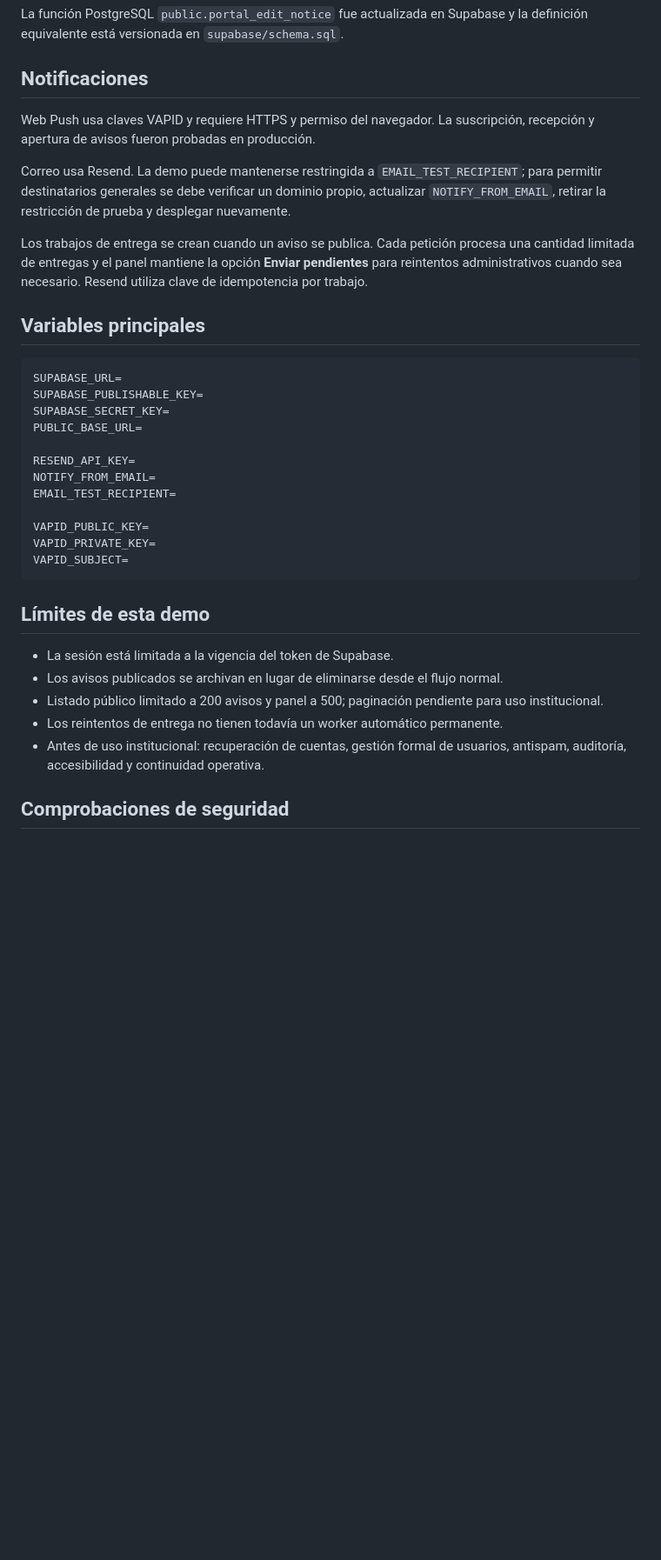
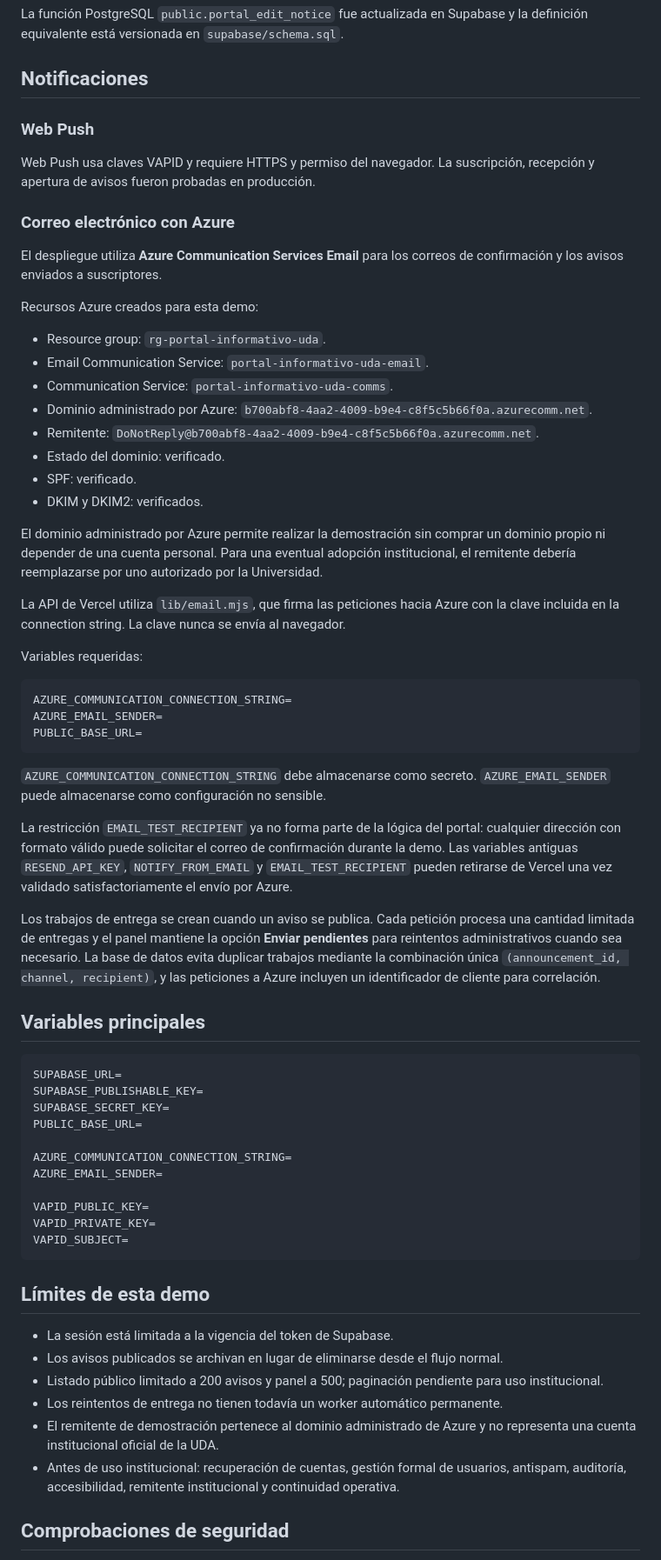
Before and after one commit to Ad0niz/portal-informativo-uda, a Markdown page: DEPLOYMENT.md, the part around one of its changes. Shown at 87% size. Rendered like a GitHub page; blank space fills up the shorter version.

Commit message:
docs: actualizar despliegue de correo a Azure

````diff
--- a/DEPLOYMENT.md
+++ b/DEPLOYMENT.md
@@ -51,11 +53,42 @@ La función PostgreSQL `public.portal_edit_notice` fue actualizada en Supabase y
 
 ## Notificaciones
 
+### Web Push
+
 Web Push usa claves VAPID y requiere HTTPS y permiso del navegador. La suscripción, recepción y apertura de avisos fueron probadas en producción.
 
-Correo usa Resend. La demo puede mantenerse restringida a `EMAIL_TEST_RECIPIENT`; para permitir destinatarios generales se debe verificar un dominio propio, actualizar `NOTIFY_FROM_EMAIL`, retirar la restricción de prueba y desplegar nuevamente.
+### Correo electrónico con Azure
 
-Los trabajos de entrega se crean cuando un aviso se publica. Cada petición procesa una cantidad limitada de entregas y el panel mantiene la opción **Enviar pendientes** para reintentos administrativos cuando sea necesario. Resend utiliza clave de idempotencia por trabajo.
+El despliegue utiliza **Azure Communication Services Email** para los correos de confirmación y los avisos enviados a suscriptores.
+
+Recursos Azure creados para esta demo:
+
+- Resource group: `rg-portal-informativo-uda`.
+- Email Communication Service: `portal-informativo-uda-email`.
+- Communication Service: `portal-informativo-uda-comms`.
+- Dominio administrado por Azure: `b700abf8-4aa2-4009-b9e4-c8f5c5b66f0a.azurecomm.net`.
+- Remitente: `DoNotReply@b700abf8-4aa2-4009-b9e4-c8f5c5b66f0a.azurecomm.net`.
+- Estado del dominio: verificado.
+- SPF: verificado.
+- DKIM y DKIM2: verificados.
+
+El dominio administrado por Azure permite realizar la demostración sin comprar un dominio propio ni depender de una cuenta personal. Para una eventual adopción institucional, el remitente debería reemplazarse por uno autorizado por la Universidad.
+
+La API de Vercel utiliza `lib/email.mjs`, que firma las peticiones hacia Azure con la clave incluida en la connection string. La clave nunca se envía al navegador.
+
+Variables requeridas:
+
+```env
+AZURE_COMMUNICATION_CONNECTION_STRING=
+AZURE_EMAIL_SENDER=
+PUBLIC_BASE_URL=
+```
+
+`AZURE_COMMUNICATION_CONNECTION_STRING` debe almacenarse como secreto. `AZURE_EMAIL_SENDER` puede almacenarse como configuración no sensible.
+
+La restricción `EMAIL_TEST_RECIPIENT` ya no forma parte de la lógica del portal: cualquier dirección con formato válido puede solicitar el correo de confirmación durante la demo. Las variables antiguas `RESEND_API_KEY`, `NOTIFY_FROM_EMAIL` y `EMAIL_TEST_RECIPIENT` pueden retirarse de Vercel una vez validado satisfactoriamente el envío por Azure.
+
+Los trabajos de entrega se crean cuando un aviso se publica. Cada petición procesa una cantidad limitada de entregas y el panel mantiene la opción **Enviar pendientes** para reintentos administrativos cuando sea necesario. La base de datos evita duplicar trabajos mediante la combinación única `(announcement_id, channel, recipient)`, y las peticiones a Azure incluyen un identificador de cliente para correlación.
 
 ## Variables principales
 
@@ -65,9 +98,8 @@ SUPABASE_PUBLISHABLE_KEY=
 SUPABASE_SECRET_KEY=
 PUBLIC_BASE_URL=
 
-RESEND_API_KEY=
-NOTIFY_FROM_EMAIL=
-EMAIL_TEST_RECIPIENT=
+AZURE_COMMUNICATION_CONNECTION_STRING=
+AZURE_EMAIL_SENDER=
 
 VAPID_PUBLIC_KEY=
 VAPID_PRIVATE_KEY=
@@ -80,7 +112,8 @@ VAPID_SUBJECT=
 - Los avisos publicados se archivan en lugar de eliminarse desde el flujo normal.
 - Listado público limitado a 200 avisos y panel a 500; paginación pendiente para uso institucional.
 - Los reintentos de entrega no tienen todavía un worker automático permanente.
-- Antes de uso institucional: recuperación de cuentas, gestión formal de usuarios, antispam, auditoría, accesibilidad y continuidad operativa.
+- El remitente de demostración pertenece al dominio administrado de Azure y no representa una cuenta institucional oficial de la UDA.
+- Antes de uso institucional: recuperación de cuentas, gestión formal de usuarios, antispam, auditoría, accesibilidad, remitente institucional y continuidad operativa.
 
 ## Comprobaciones de seguridad
 
````
Also changed, not shown: other parts of DEPLOYMENT.md (+17 -6 lines).
